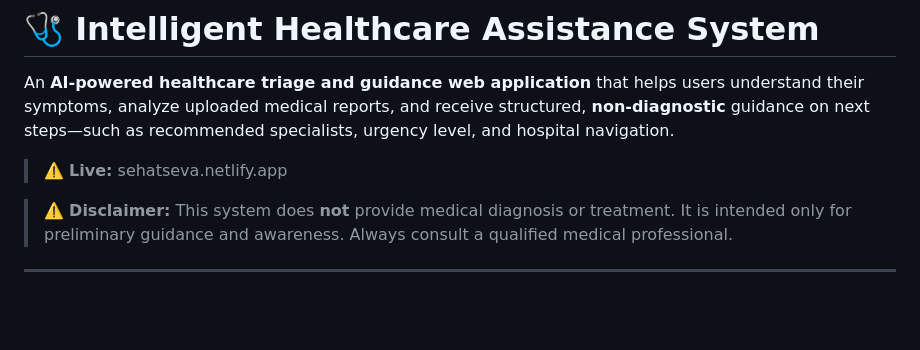
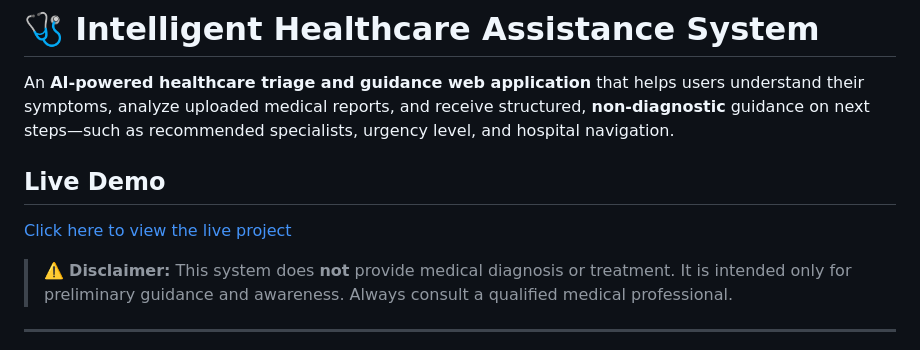
Before and after one commit to v3ravani/nexolve, a Markdown page: README.md, the part around the change. GitHub-like rendering; blank space fills up the shorter version.

Commit message:
Add live demo link to README
Updated the README to include a live demo link.

```diff
--- a/README.md
+++ b/README.md
@@ -2,7 +2,9 @@
 
 An **AI-powered healthcare triage and guidance web application** that helps users understand their symptoms, analyze uploaded medical reports, and receive structured, **non-diagnostic** guidance on next steps—such as recommended specialists, urgency level, and hospital navigation.
 
-> ⚠️ **Live:** sehatseva.netlify.app
+## Live Demo
+[Click here to view the live project](https://sehatseva.netlify.app)
+
 
 > ⚠️ **Disclaimer:** This system does **not** provide medical diagnosis or treatment. It is intended only for preliminary guidance and awareness. Always consult a qualified medical professional.
 
```
